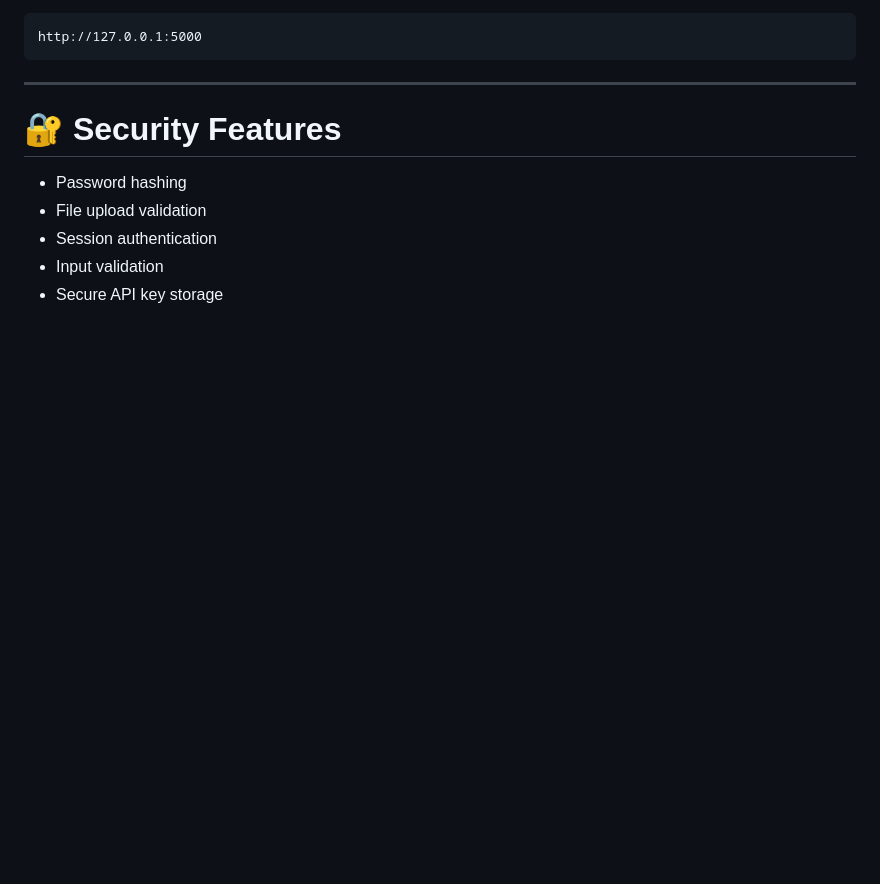
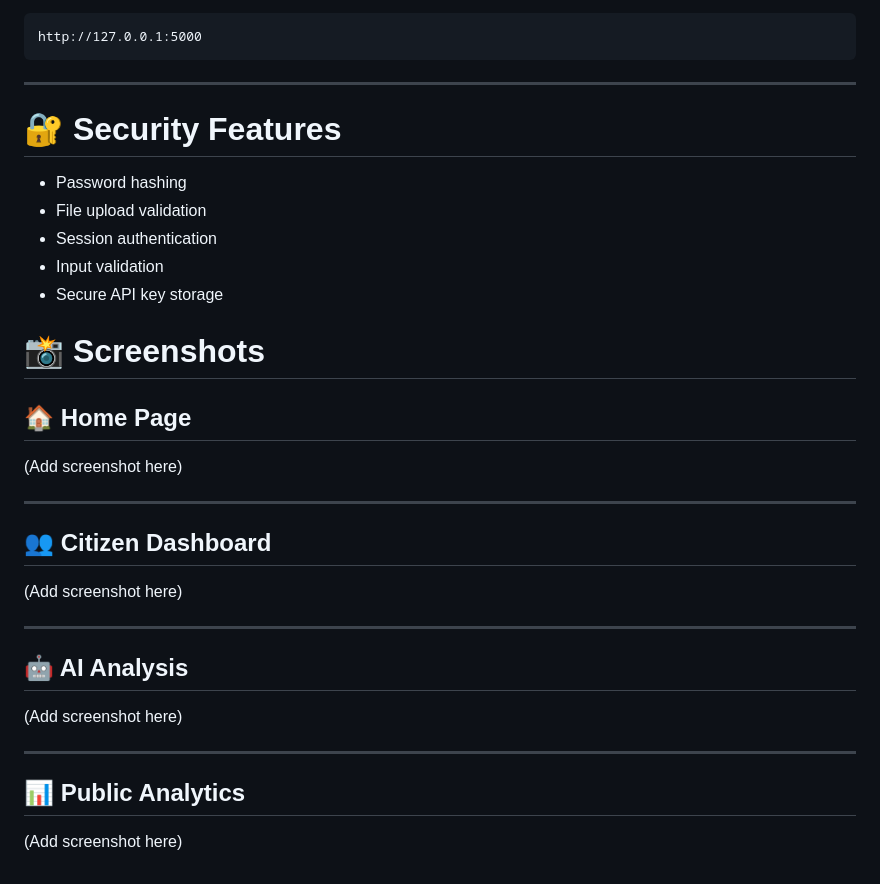
Before and after one commit to Quadranova/ResolveX, a Markdown page: README.md, the part around the change. Drawn GitHub-style; blank space fills up the shorter version.

```diff
--- a/README.md
+++ b/README.md
@@ -358,3 +358,22 @@ http://127.0.0.1:5000
 - Session authentication
 - Input validation
 - Secure API key storage
+# 📸 Screenshots
+
+## 🏠 Home Page
+(Add screenshot here)
+
+---
+
+## 👥 Citizen Dashboard
+(Add screenshot here)
+
+---
+
+## 🤖 AI Analysis
+(Add screenshot here)
+
+---
+
+## 📊 Public Analytics
+(Add screenshot here)
```
